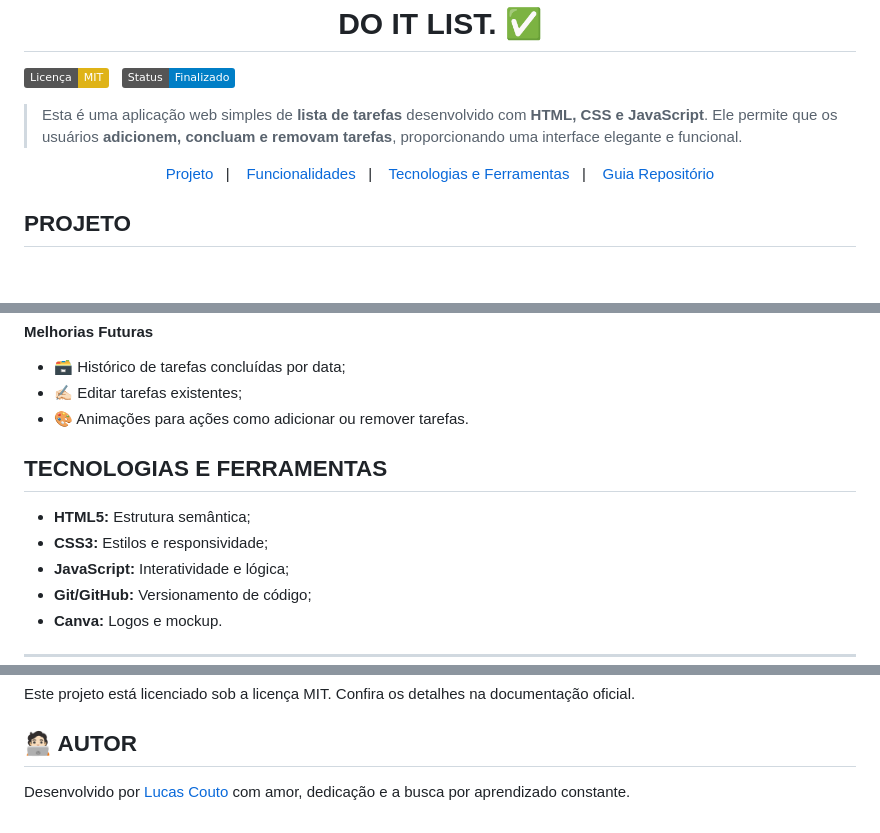
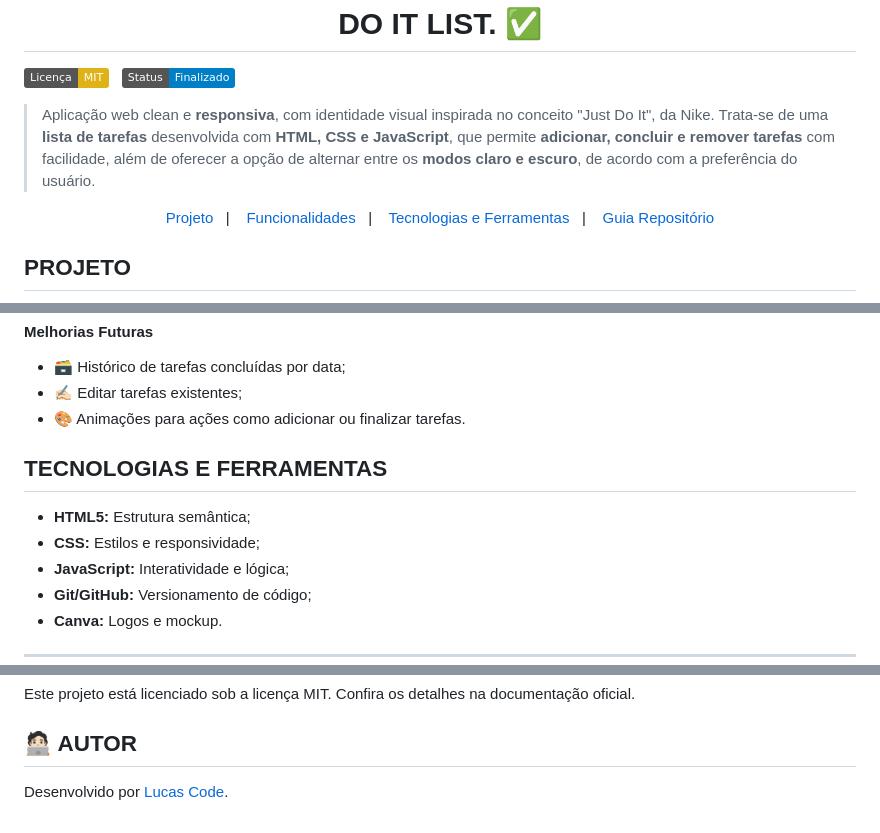
Before and after one commit to lucas16716/do-it-list, a Markdown page: README.md, 3 parts joined by grey strips. Rendered like a GitHub page; badges without logos; blank space fills up the shorter version.

Commit message:
Atualizando readme

```diff
--- a/README.md
+++ b/README.md
@@ -7,7 +7,7 @@
 
 </div>
 
-> Esta é uma aplicação web simples de **lista de tarefas** desenvolvido com **HTML, CSS e JavaScript**. Ele permite que os usuários **adicionem, concluam e removam tarefas**, proporcionando uma interface elegante e funcional.
+> Aplicação web clean e **responsiva**, com identidade visual inspirada no conceito "Just Do It", da Nike. Trata-se de uma **lista de tarefas** desenvolvida com **HTML, CSS e JavaScript**, que permite **adicionar, concluir e remover tarefas** com facilidade, além de oferecer a opção de alternar entre os **modos claro e escuro**, de acordo com a preferência do usuário.
 
 <p align="center">
   <a href="#projeto">Projeto</a>&nbsp;&nbsp;&nbsp;|&nbsp;&nbsp;&nbsp;
@@ -43,12 +43,12 @@
 
 - 🗃️ Histórico de tarefas concluídas por data;
 - ✍🏻 Editar tarefas existentes;
-- 🎨 Animações para ações como adicionar ou remover tarefas.
+- 🎨 Animações para ações como adicionar ou finalizar tarefas.
 
 <h2>TECNOLOGIAS E FERRAMENTAS</h2>
 
 - **HTML5:** Estrutura semântica;
-- **CSS3:** Estilos e responsividade;
+- **CSS:** Estilos e responsividade;
 - **JavaScript:** Interatividade e lógica;
 - **Git/GitHub:** Versionamento de código;
 - **Canva:** Logos e mockup.
@@ -102,4 +102,4 @@ open index.html
 <p>Este projeto está licenciado sob a licença MIT. Confira os detalhes na documentação oficial.</p>
 
 <h2>🧑🏻‍💻 AUTOR </h2>
-<p>Desenvolvido por <a href="https://lucaslinkverse.vercel.app/">Lucas Couto<a/> com amor, dedicação e a busca por aprendizado constante.</p>
+<p>Desenvolvido por <a href="https://lucaslinkverse.vercel.app/">Lucas Code<a/>.</p>
```
